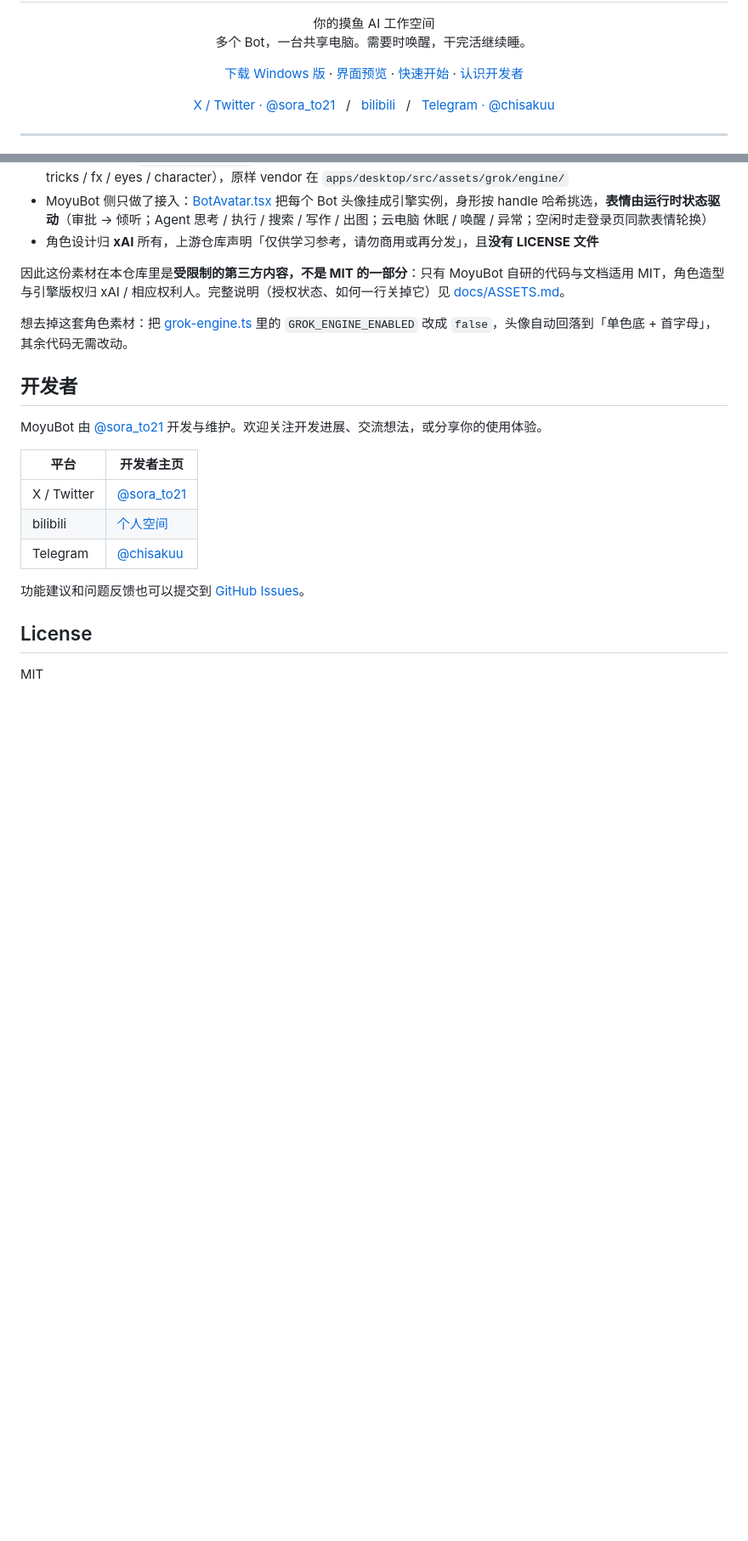
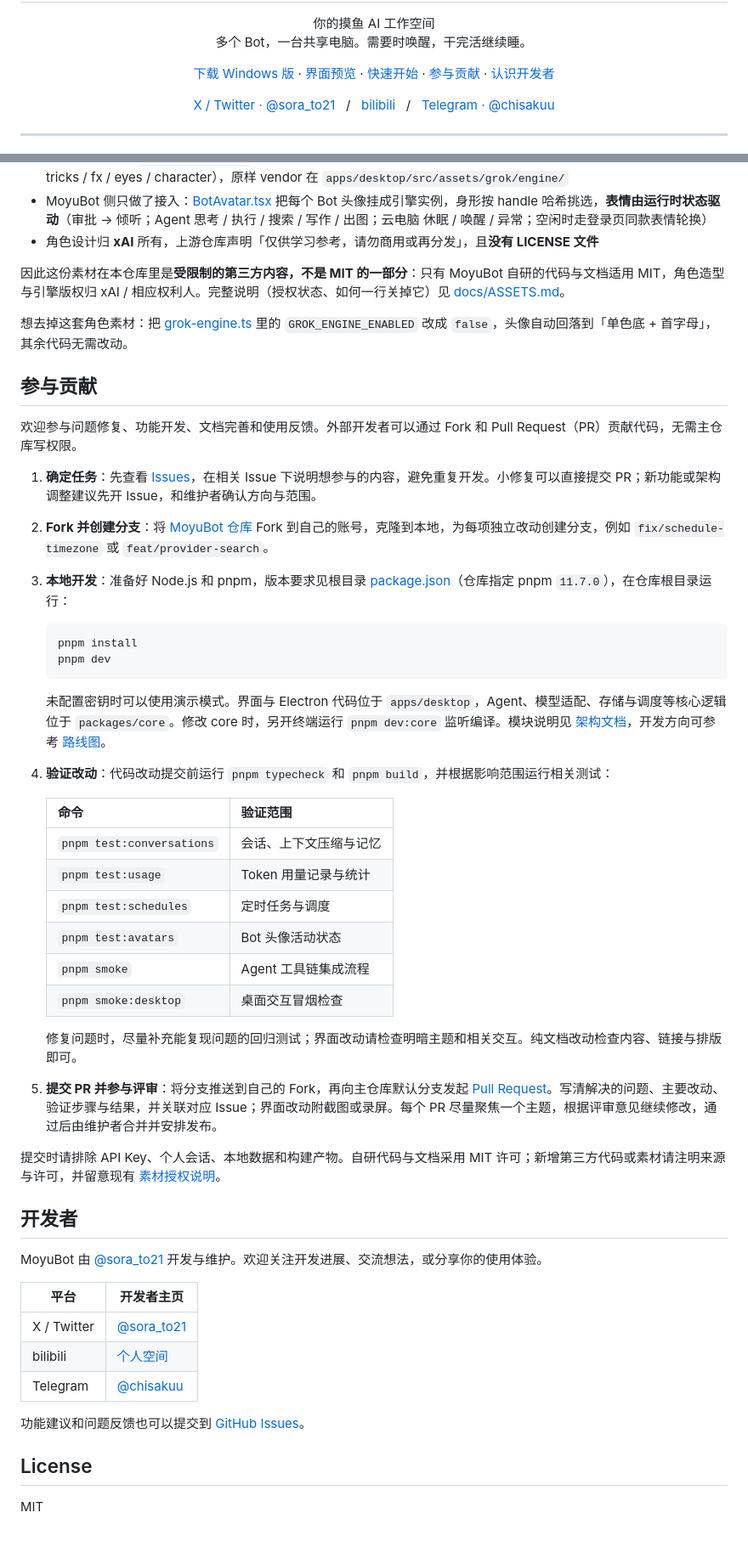
Before and after one commit to whitemoono/moyubot, a Markdown page: README.md, 2 parts joined by grey strips. Shown at 85% size. Drawn GitHub-style; blank space fills up the shorter version.

Commit message:
2026年10月29日 18:19

````diff
--- a/README.md
+++ b/README.md
@@ -13,6 +13,7 @@
   <a href="https://github.com/whitemoono/moyubot/releases/latest">下载 Windows 版</a> ·
   <a href="#截图">界面预览</a> ·
   <a href="#快速开始">快速开始</a> ·
+  <a href="#参与贡献">参与贡献</a> ·
   <a href="#开发者">认识开发者</a>
 </p>
 
@@ -200,6 +201,38 @@ MoyuBot 用到的接口：`POST /v1/machines/{id}/wake`（唤醒，直接返回
 
 想去掉这套角色素材：把 [grok-engine.ts](apps/desktop/src/assets/grok/grok-engine.ts) 里的 `GROK_ENGINE_ENABLED` 改成 `false`，头像自动回落到「单色底 + 首字母」，其余代码无需改动。
 
+## 参与贡献
+
+欢迎参与问题修复、功能开发、文档完善和使用反馈。外部开发者可以通过 Fork 和 Pull Request（PR）贡献代码，无需主仓库写权限。
+
+1. **确定任务**：先查看 [Issues](https://github.com/whitemoono/moyubot/issues)，在相关 Issue 下说明想参与的内容，避免重复开发。小修复可以直接提交 PR；新功能或架构调整建议先开 Issue，和维护者确认方向与范围。
+2. **Fork 并创建分支**：将 [MoyuBot 仓库](https://github.com/whitemoono/moyubot) Fork 到自己的账号，克隆到本地，为每项独立改动创建分支，例如 `fix/schedule-timezone` 或 `feat/provider-search`。
+3. **本地开发**：准备好 Node.js 和 pnpm，版本要求见根目录 [package.json](package.json)（仓库指定 pnpm `11.7.0`），在仓库根目录运行：
+
+   ```bash
+   pnpm install
+   pnpm dev
+   ```
+
+   未配置密钥时可以使用演示模式。界面与 Electron 代码位于 `apps/desktop`，Agent、模型适配、存储与调度等核心逻辑位于 `packages/core`。修改 core 时，另开终端运行 `pnpm dev:core` 监听编译。模块说明见 [架构文档](docs/ARCHITECTURE.md)，开发方向可参考 [路线图](docs/ROADMAP.md)。
+
+4. **验证改动**：代码改动提交前运行 `pnpm typecheck` 和 `pnpm build`，并根据影响范围运行相关测试：
+
+   | 命令 | 验证范围 |
+   | --- | --- |
+   | `pnpm test:conversations` | 会话、上下文压缩与记忆 |
+   | `pnpm test:usage` | Token 用量记录与统计 |
+   | `pnpm test:schedules` | 定时任务与调度 |
+   | `pnpm test:avatars` | Bot 头像活动状态 |
+   | `pnpm smoke` | Agent 工具链集成流程 |
+   | `pnpm smoke:desktop` | 桌面交互冒烟检查 |
+
+   修复问题时，尽量补充能复现问题的回归测试；界面改动请检查明暗主题和相关交互。纯文档改动检查内容、链接与排版即可。
+
+5. **提交 PR 并参与评审**：将分支推送到自己的 Fork，再向主仓库默认分支发起 [Pull Request](https://github.com/whitemoono/moyubot/pulls)。写清解决的问题、主要改动、验证步骤与结果，并关联对应 Issue；界面改动附截图或录屏。每个 PR 尽量聚焦一个主题，根据评审意见继续修改，通过后由维护者合并并安排发布。
+
+提交时请排除 API Key、个人会话、本地数据和构建产物。自研代码与文档采用 MIT 许可；新增第三方代码或素材请注明来源与许可，并留意现有 [素材授权说明](docs/ASSETS.md)。
+
 ## 开发者
 
 MoyuBot 由 [@sora_to21](https://x.com/sora_to21) 开发与维护。欢迎关注开发进展、交流想法，或分享你的使用体验。
````
